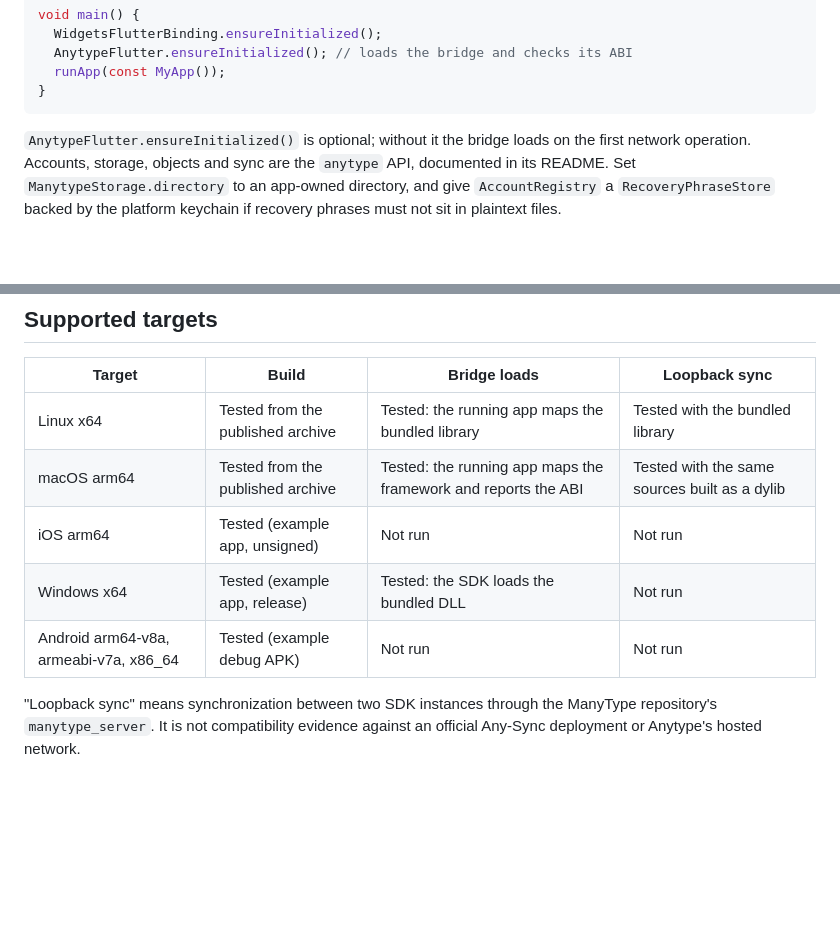
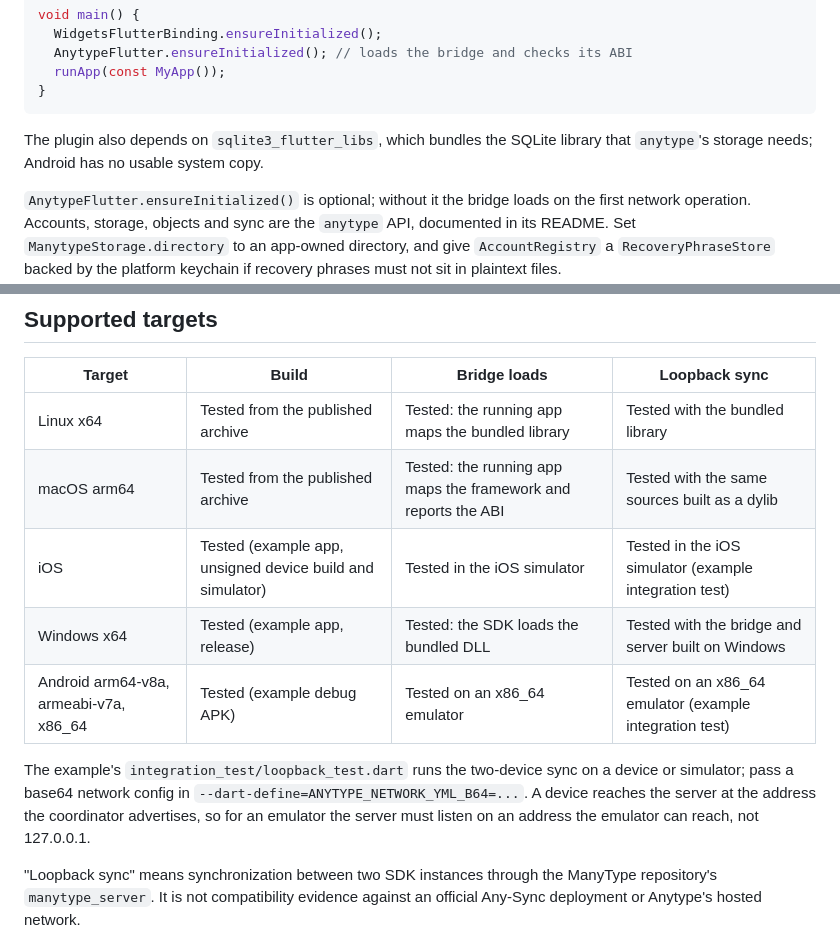
Before and after one commit to ManyMath/ManyType, a Markdown page: packages/anytype_flutter/README.md, 2 parts joined by grey strips. Rendered like a GitHub page; blank space fills up the shorter version.

````diff
--- a/packages/anytype_flutter/README.md
+++ b/packages/anytype_flutter/README.md
@@ -25,6 +25,9 @@ void main() {
   runApp(const MyApp());
 }
 ```
+
+The plugin also depends on `sqlite3_flutter_libs`, which bundles the SQLite
+library that `anytype`'s storage needs; Android has no usable system copy.
 
 `AnytypeFlutter.ensureInitialized()` is optional; without it the bridge loads
 on the first network operation. Accounts, storage, objects and sync are the
@@ -61,9 +64,15 @@ can build the same sources with cargo, as the `anytype` README describes.
 | --- | --- | --- | --- |
 | Linux x64 | Tested from the published archive | Tested: the running app maps the bundled library | Tested with the bundled library |
 | macOS arm64 | Tested from the published archive | Tested: the running app maps the framework and reports the ABI | Tested with the same sources built as a dylib |
-| iOS arm64 | Tested (example app, unsigned) | Not run | Not run |
-| Windows x64 | Tested (example app, release) | Tested: the SDK loads the bundled DLL | Not run |
-| Android arm64-v8a, armeabi-v7a, x86_64 | Tested (example debug APK) | Not run | Not run |
+| iOS | Tested (example app, unsigned device build and simulator) | Tested in the iOS simulator | Tested in the iOS simulator (example integration test) |
+| Windows x64 | Tested (example app, release) | Tested: the SDK loads the bundled DLL | Tested with the bridge and server built on Windows |
+| Android arm64-v8a, armeabi-v7a, x86_64 | Tested (example debug APK) | Tested on an x86_64 emulator | Tested on an x86_64 emulator (example integration test) |
+
+The example's `integration_test/loopback_test.dart` runs the two-device sync
+on a device or simulator; pass a base64 network config in
+`--dart-define=ANYTYPE_NETWORK_YML_B64=...`. A device reaches the server at
+the address the coordinator advertises, so for an emulator the server must
+listen on an address the emulator can reach, not 127.0.0.1.
 
 "Loopback sync" means synchronization between two SDK instances through the
 ManyType repository's `manytype_server`. It is not compatibility evidence
````
Also changed, not shown: packages/anytype/README.md (+7 -6 lines).
